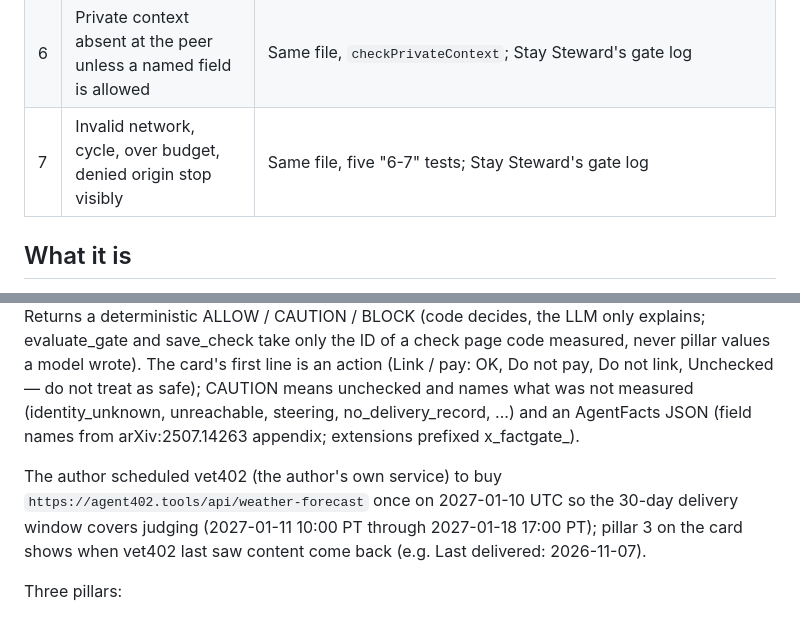
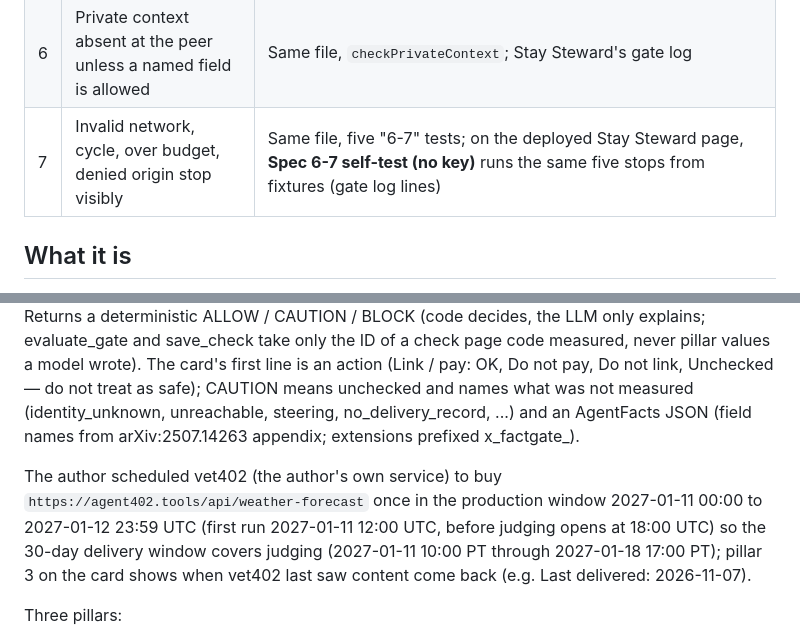
Before and after one commit to kzmttkc/factgate, a Markdown page: GRADER_FACTS.md, 2 parts joined by grey strips. Rendered like a GitHub page.

Commit message:
proof audit fixes
Co-authored-by: Cursor <cursoragent@cursor.com>

```diff
--- a/GRADER_FACTS.md
+++ b/GRADER_FACTS.md
@@ -25,13 +25,13 @@ MVP spec section 6 (each with the test or screen that shows it; details in READM
 | 4 | After approval, load an exact named network from a second origin and run it locally | `factgate-peers/tests/three_sites.e2e.test.mjs` "6-4 ALLOW"; on the deployed sites, Stay Steward's "Check with FactGate" (no key) loads factgate.vercel.app/factgate and verified-stay-demo.vercel.app/verified_stay after consent and books in Verified Stay's window |
 | 5 | Key never reaches the second site; it cannot change the router | Same file, `checkKeyStaysHome` (every run) |
 | 6 | Private context absent at the peer unless a named field is allowed | Same file, `checkPrivateContext`; Stay Steward's gate log |
-| 7 | Invalid network, cycle, over budget, denied origin stop visibly | Same file, five "6-7" tests; Stay Steward's gate log |
+| 7 | Invalid network, cycle, over budget, denied origin stop visibly | Same file, five "6-7" tests; on the deployed Stay Steward page, **Spec 6-7 self-test (no key)** runs the same five stops from fixtures (gate log lines) |
 
 ## What it is
 
 An open agentic website that checks a counterparty (an agentic website, a NANDA-indexed agent, or an x402 seller) before an agent links to it or pays it. For a site with no ERC-8004 registration it still shows, before connecting, whether the site answers as declared, whether its agent instructions are safe and whether it can be reached. Runs entirely in the browser (no server code). Every contact goes through a consent card that lists each destination origin and what it gets, allowed or declined row by row; a redirect to another origin is a new destination that needs its own card. Returns a deterministic ALLOW / CAUTION / BLOCK (code decides, the LLM only explains; evaluate_gate and save_check take only the ID of a check page code measured, never pillar values a model wrote). The card's first line is an action (Link / pay: OK, Do not pay, Do not link, Unchecked — do not treat as safe); CAUTION means unchecked and names what was not measured (identity_unknown, unreachable, steering, no_delivery_record, ...) and an AgentFacts JSON (field names from arXiv:2507.14263 appendix; extensions prefixed x_factgate_).
 
-The author scheduled vet402 (the author's own service) to buy `https://agent402.tools/api/weather-forecast` once on 2027-01-10 UTC so the 30-day delivery window covers judging (2027-01-11 10:00 PT through 2027-01-18 17:00 PT); pillar 3 on the card shows when vet402 last saw content come back (e.g. Last delivered: 2026-11-07).
+The author scheduled vet402 (the author's own service) to buy `https://agent402.tools/api/weather-forecast` once in the production window 2027-01-11 00:00 to 2027-01-12 23:59 UTC (first run 2027-01-11 12:00 UTC, before judging opens at 18:00 UTC) so the 30-day delivery window covers judging (2027-01-11 10:00 PT through 2027-01-18 17:00 PT); pillar 3 on the card shows when vet402 last saw content come back (e.g. Last delivered: 2026-11-07).
 
 Three pillars:
 1. Live probe: manifest (spec 3.3), network, declared MCP `initialize`→`tools/list`, x402 terms (never paid), paid resource, and a static scan of the instructions a caller would load (steering = CAUTION, asking for keys = BLOCK). Unreachable over CORS is recorded as such (no proxy).
```
Also changed, not shown: README.md (+2 -2 lines), docs/GATE.md (added, +47 -0 lines), docs/architecture.png, docs/thumbnail.png, 7 other files.
